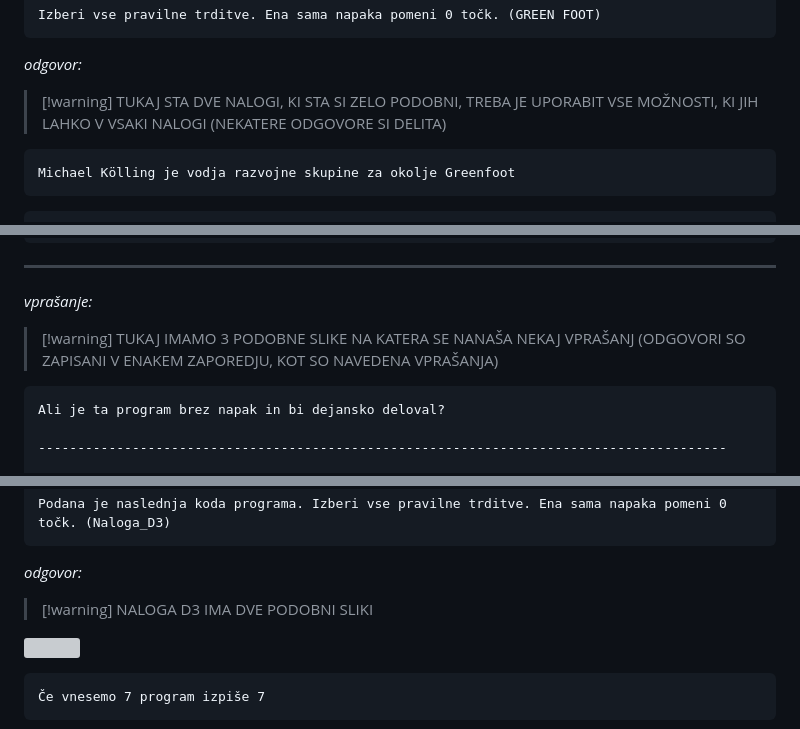
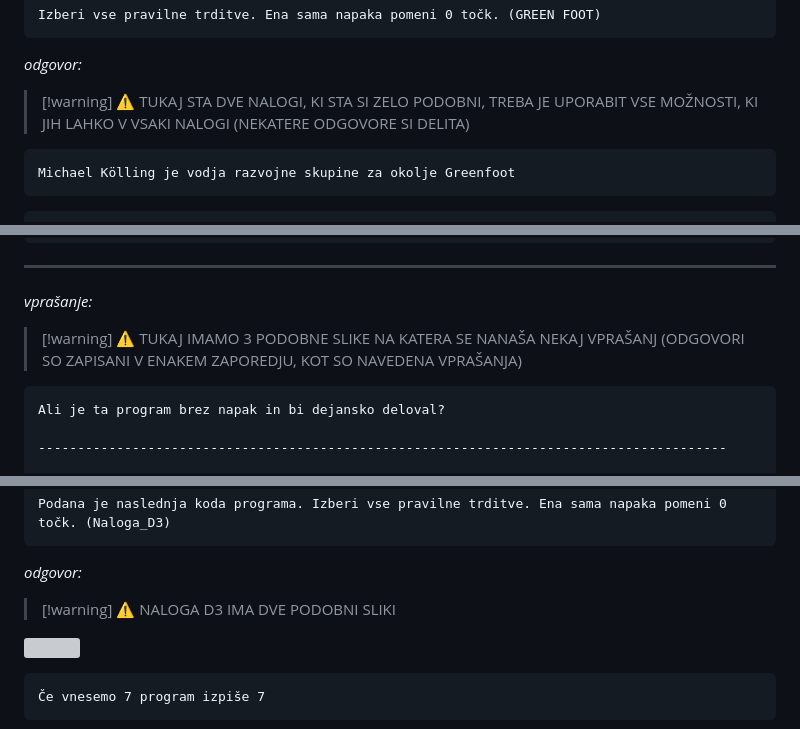
Before and after one commit to MuriFlavo/joze_strucl_odgovori, a Markdown page: README.md, 3 parts joined by grey strips. GitHub-like rendering; grey boxes are pictures that could not be loaded.

````diff
--- a/README.md
+++ b/README.md
@@ -699,7 +699,7 @@ Izberi vse pravilne trditve. Ena sama napaka pomeni 0 točk. (GREEN FOOT)
 ```
 _odgovor:_
 
-> [!warning] TUKAJ STA DVE NALOGI, KI STA SI ZELO PODOBNI, TREBA JE UPORABIT VSE MOŽNOSTI, KI JIH LAHKO V VSAKI NALOGI (NEKATERE ODGOVORE SI DELITA)
+> [!warning] :warning: TUKAJ STA DVE NALOGI, KI STA SI ZELO PODOBNI, TREBA JE UPORABIT VSE MOŽNOSTI, KI JIH LAHKO V VSAKI NALOGI (NEKATERE ODGOVORE SI DELITA)
 
 ```
 Michael Kölling je vodja razvojne skupine za okolje Greenfoot
@@ -756,7 +756,7 @@ Nalogo je mogoče rešiti z rabo zanke do while.
 ---
 _vprašanje:_
 
-> [!warning] TUKAJ IMAMO 3 PODOBNE SLIKE NA KATERA SE NANAŠA NEKAJ VPRAŠANJ (ODGOVORI SO ZAPISANI V ENAKEM ZAPOREDJU, KOT SO NAVEDENA VPRAŠANJA)
+> [!warning] :warning: TUKAJ IMAMO 3 PODOBNE SLIKE NA KATERA SE NANAŠA NEKAJ VPRAŠANJ (ODGOVORI SO ZAPISANI V ENAKEM ZAPOREDJU, KOT SO NAVEDENA VPRAŠANJA)
 
 ```
 Ali je ta program brez napak in bi dejansko deloval?
@@ -780,7 +780,7 @@ Podana je naslednja koda programa. Izberi vse pravilne trditve. Ena sama napaka
 ```
 _odgovor:_
 
-> [!warning] NALOGA D3 IMA DVE PODOBNI SLIKI
+> [!warning] :warning: NALOGA D3 IMA DVE PODOBNI SLIKI
 
 ![](štrucl_slike/java/2.png)
 ```
````
Also changed, not shown: other parts of README.md (+9 -9 lines).
